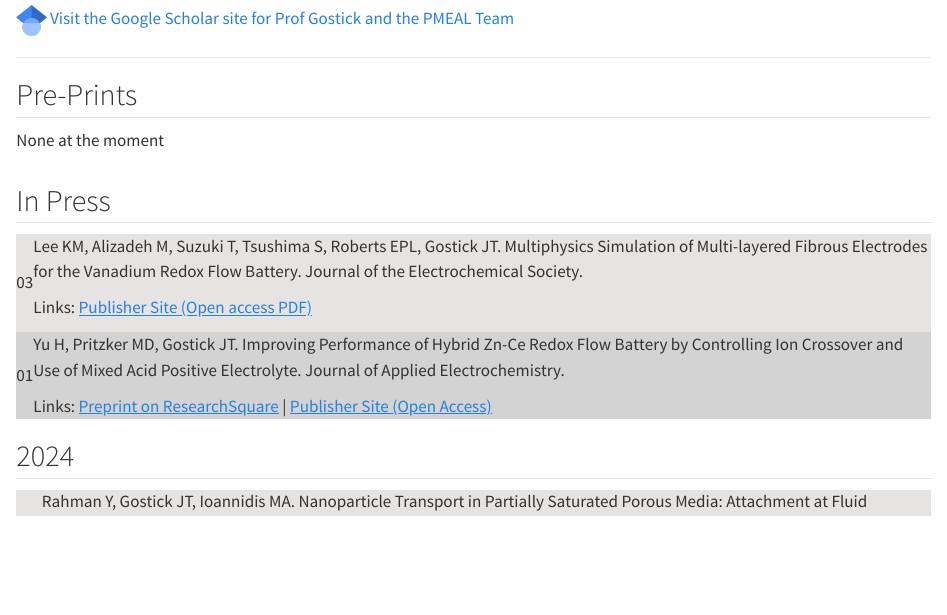
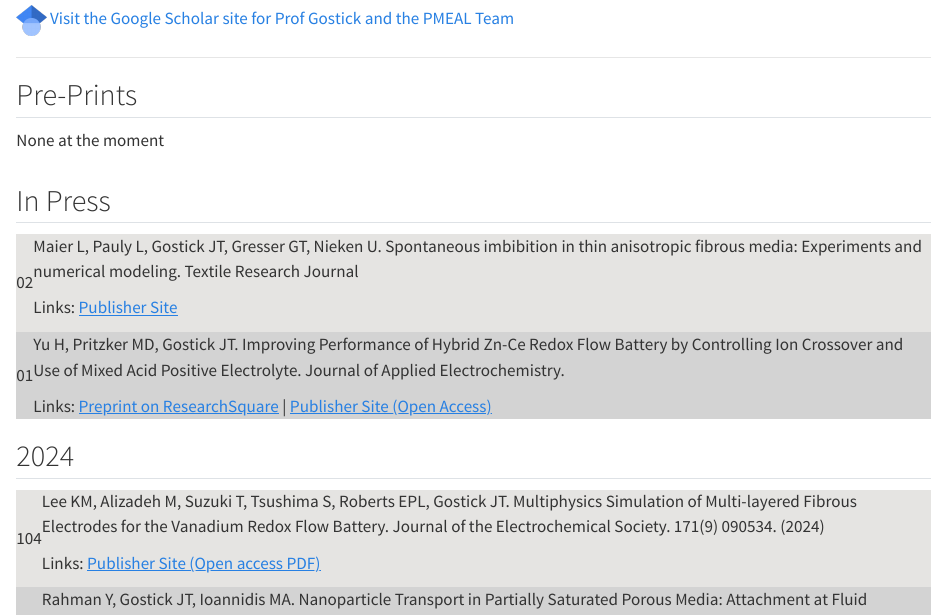
Before and after one commit to PMEAL/PMEAL, a Quarto document (publications.qmd): the page in a window 1100 px wide, from 60 px down. Rendered offline with R 4.5, knitr and Pandoc in place of Quarto, with nearby package versions.

Commit message:
Update publications.qmd

```diff
--- a/publications.qmd
+++ b/publications.qmd
@@ -30,16 +30,15 @@ None at the moment
 <tbody>
 
 <tr>
-<td>03</td>
+<td>02</td>
 <td>
 
-Lee KM, Alizadeh M, Suzuki T, Tsushima S, Roberts EPL, Gostick JT. Multiphysics Simulation of Multi-layered Fibrous Electrodes for the Vanadium Redox Flow Battery. Journal of the Electrochemical Society.
+Maier L, Pauly L, Gostick JT, Gresser GT, Nieken U. Spontaneous imbibition in thin anisotropic fibrous media: Experiments and numerical modeling. Textile Research Journal
 
-Links: [Publisher Site (Open access PDF)](https://doi.org/10.1149/1945-7111/ad7c85)
+Links: [Publisher Site ](https://doi.org/10.1177/00405175241268794)
 
 </td>
 </tr>
-
 
 <tr>
 <td>01</td>
@@ -54,11 +53,21 @@ Links: [Preprint on ResearchSquare](https://www.researchsquare.com/article/rs-45
 </tbody>
 </table>
 
-
 ## 2024
 <table width="100%">
 
 <tbody>
+
+<tr>
+<td>104</td>
+<td>
+
+Lee KM, Alizadeh M, Suzuki T, Tsushima S, Roberts EPL, Gostick JT. Multiphysics Simulation of Multi-layered Fibrous Electrodes for the Vanadium Redox Flow Battery. Journal of the Electrochemical Society.  171(9) 090534. (2024)
+
+Links: [Publisher Site (Open access PDF)](https://doi.org/10.1149/1945-7111/ad7c85)
+
+</td>
+</tr>
 
 <tr>
 <td>103</td>
```
